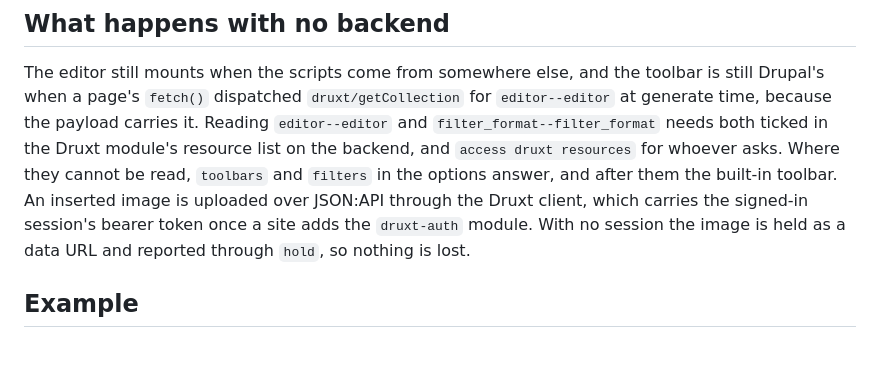
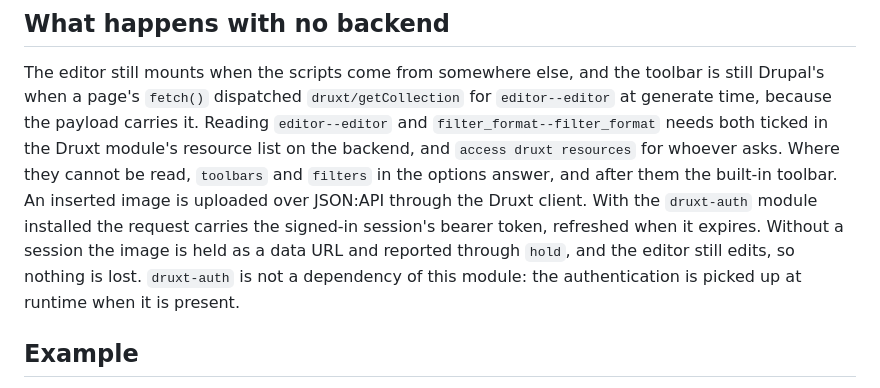
Before and after one commit to druxt-contrib/druxt-ckeditor, a Markdown page: README.md, the part around the change. Rendered like a GitHub page; blank space fills up the shorter version.

Commit message:
docs(#1): note that druxt-auth is optional and picked up at runtime

```diff
--- a/README.md
+++ b/README.md
@@ -129,9 +129,12 @@ payload carries it. Reading `editor--editor` and
 resource list on the backend, and `access druxt resources` for whoever asks.
 Where they cannot be read, `toolbars` and `filters` in the options answer,
 and after them the built-in toolbar. An inserted image is uploaded over
-JSON:API through the Druxt client, which carries the signed-in session's
-bearer token once a site adds the `druxt-auth` module. With no session the
-image is held as a data URL and reported through `hold`, so nothing is lost.
+JSON:API through the Druxt client. With the `druxt-auth` module installed the
+request carries the signed-in session's bearer token, refreshed when it
+expires. Without a session the image is held as a data URL and reported
+through `hold`, and the editor still edits, so nothing is lost. `druxt-auth`
+is not a dependency of this module: the authentication is picked up at runtime
+when it is present.
 
 ## Example
 
```
